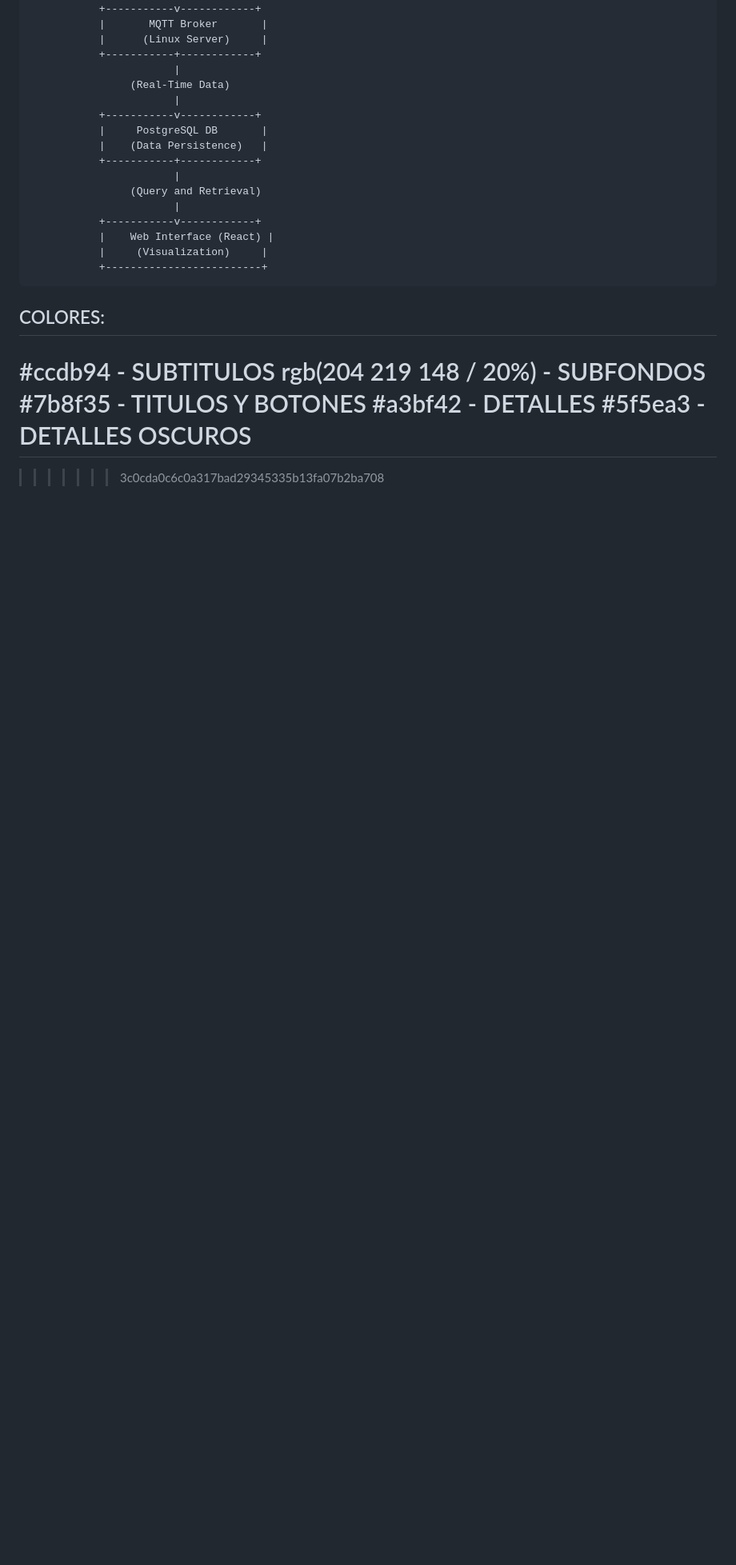
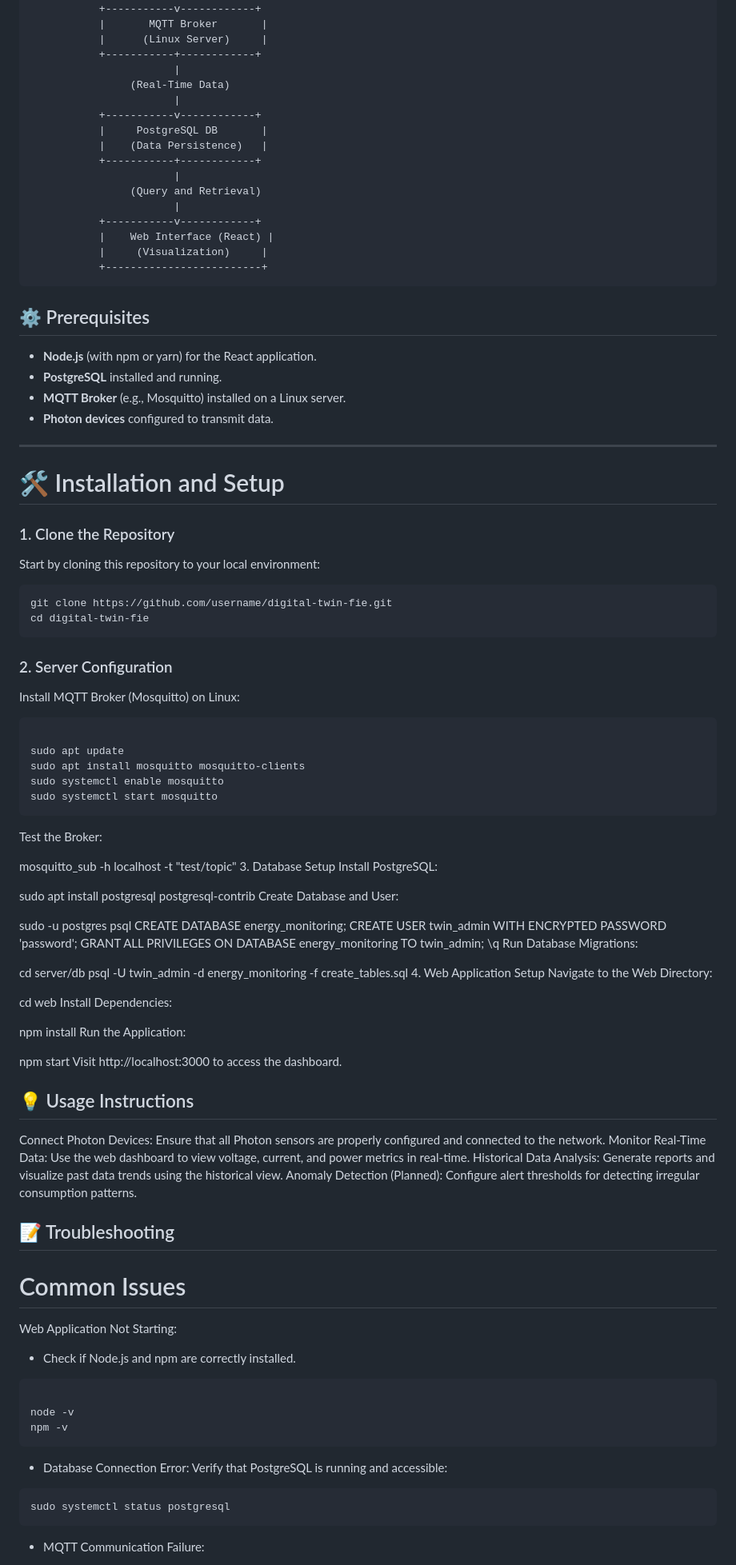
Before and after one commit to byQuesters/FIE-EnergyFlow, a Markdown page: README.md, the part around the change printed below. Shown: that part at 80% size. GitHub-like rendering; blank space fills up the shorter version.

````diff
--- a/README.md
+++ b/README.md
@@ -80,13 +80,87 @@ The project architecture follows a **modular and scalable approach**, integratin
            |     (Visualization)     |
            +-------------------------+
 ```
+## ⚙️ Prerequisites
 
+- **Node.js** (with npm or yarn) for the React application.
+- **PostgreSQL** installed and running.
+- **MQTT Broker** (e.g., Mosquitto) installed on a Linux server.
+- **Photon devices** configured to transmit data.
 
-## COLORES:
-#ccdb94 - SUBTITULOS
-rgb(204 219 148 / 20%) - SUBFONDOS
-#7b8f35 - TITULOS Y BOTONES
-#a3bf42 - DETALLES
-#5f5ea3 - DETALLES OSCUROS
-=======
->>>>>>> 3c0cda0c6c0a317bad29345335b13fa07b2ba708
+---
+
+# 🛠️ Installation and Setup
+
+### 1. Clone the Repository
+Start by cloning this repository to your local environment:
+```bash
+git clone https://github.com/username/digital-twin-fie.git
+cd digital-twin-fie
+```
+### 2. Server Configuration
+Install MQTT Broker (Mosquitto) on Linux:
+```bash
+
+sudo apt update
+sudo apt install mosquitto mosquitto-clients
+sudo systemctl enable mosquitto
+sudo systemctl start mosquitto
+```
+Test the Broker:
+
+mosquitto_sub -h localhost -t "test/topic"
+3. Database Setup
+Install PostgreSQL:
+
+sudo apt install postgresql postgresql-contrib
+Create Database and User:
+
+sudo -u postgres psql
+CREATE DATABASE energy_monitoring;
+CREATE USER twin_admin WITH ENCRYPTED PASSWORD 'password';
+GRANT ALL PRIVILEGES ON DATABASE energy_monitoring TO twin_admin;
+\q
+Run Database Migrations:
+
+cd server/db
+psql -U twin_admin -d energy_monitoring -f create_tables.sql
+4. Web Application Setup
+Navigate to the Web Directory:
+
+cd web
+Install Dependencies:
+
+npm install
+Run the Application:
+
+npm start
+Visit http://localhost:3000 to access the dashboard.
+
+## 💡 Usage Instructions
+
+Connect Photon Devices:
+Ensure that all Photon sensors are properly configured and connected to the network.
+Monitor Real-Time Data:
+Use the web dashboard to view voltage, current, and power metrics in real-time.
+Historical Data Analysis:
+Generate reports and visualize past data trends using the historical view.
+Anomaly Detection (Planned):
+Configure alert thresholds for detecting irregular consumption patterns.
+
+## 📝 Troubleshooting
+
+# Common Issues
+Web Application Not Starting:
+- Check if Node.js and npm are correctly installed.
+```bash
+
+node -v
+npm -v
+```
+- Database Connection Error:
+Verify that PostgreSQL is running and accessible:
+```bash
+sudo systemctl status postgresql
+```
+- MQTT Communication Failure:
+
````
Also changed, not shown: other parts of README.md (+35 -0 lines).
